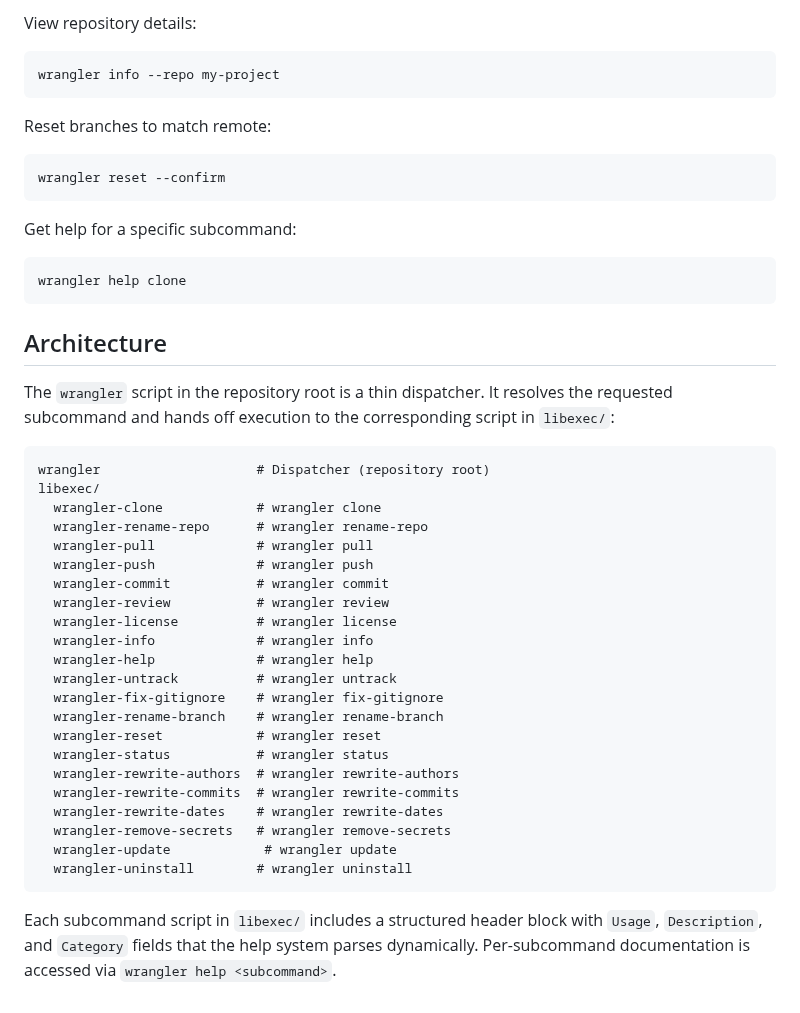
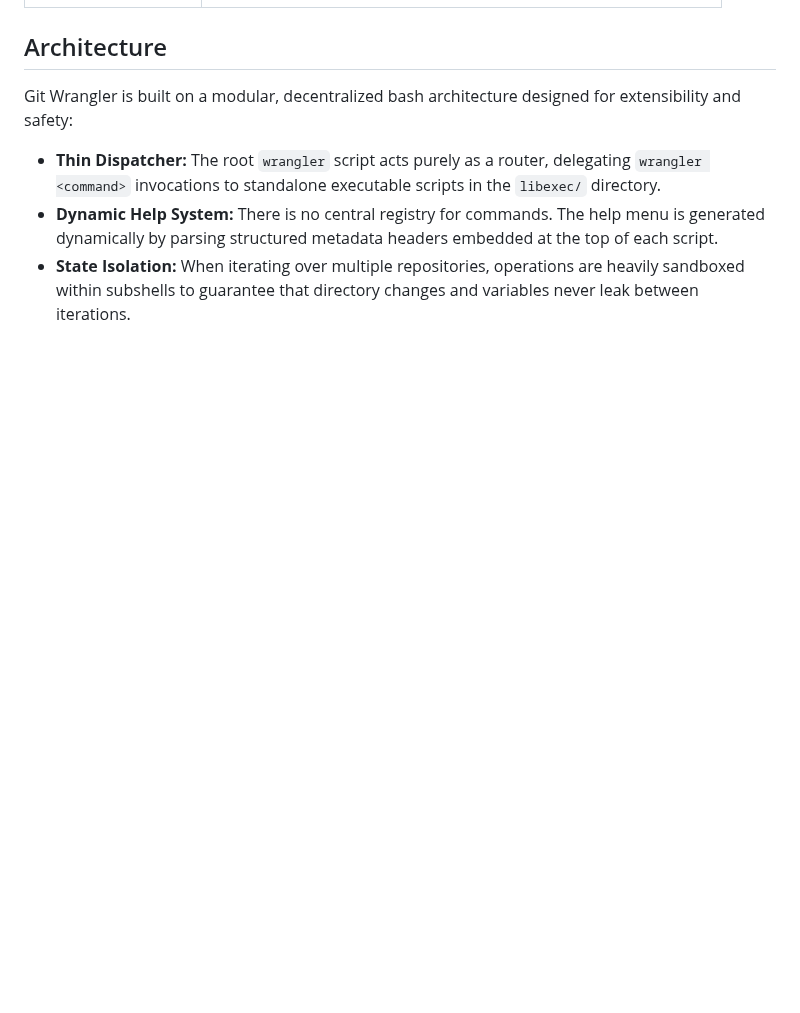
Before and after one commit to kaufmann-dev/git-wrangler, a Markdown page: README.md, the part around one of its changes. Rendered like a GitHub page; blank space fills up the shorter version.

````diff
--- a/README.md
+++ b/README.md
@@ -102,45 +103,7 @@ wrangler rewrite-dates --start-date 2024-01-01 --end-date 2024-12-31 --confirm
-View repository details:
-```bash
-wrangler info --repo my-project
-```
-
-Reset branches to match remote:
-```bash
-wrangler reset --confirm
-```
-
-Get help for a specific subcommand:
-```bash
-wrangler help clone
-```
-
 ## Architecture
 
-The `wrangler` script in the repository root is a thin dispatcher. It resolves the requested subcommand and hands off execution to the corresponding script in `libexec/`:
+Git Wrangler is built on a modular, decentralized bash architecture designed for extensibility and safety:
 
-```
-wrangler                    # Dispatcher (repository root)
-libexec/
-  wrangler-clone            # wrangler clone
-  wrangler-rename-repo      # wrangler rename-repo
-  wrangler-pull             # wrangler pull
-  wrangler-push             # wrangler push
-  wrangler-commit           # wrangler commit
-  wrangler-review           # wrangler review
-  wrangler-license          # wrangler license
-  wrangler-info             # wrangler info
-  wrangler-help             # wrangler help
-  wrangler-untrack          # wrangler untrack
-  wrangler-fix-gitignore    # wrangler fix-gitignore
-  wrangler-rename-branch    # wrangler rename-branch
-  wrangler-reset            # wrangler reset
-  wrangler-status           # wrangler status
-  wrangler-rewrite-authors  # wrangler rewrite-authors
-  wrangler-rewrite-commits  # wrangler rewrite-commits
-  wrangler-rewrite-dates    # wrangler rewrite-dates
-  wrangler-remove-secrets   # wrangler remove-secrets
-  wrangler-update            # wrangler update
-  wrangler-uninstall        # wrangler uninstall
-```
-
-Each subcommand script in `libexec/` includes a structured header block with `Usage`, `Description`, and `Category` fields that the help system parses dynamically. Per-subcommand documentation is accessed via `wrangler help <subcommand>`.
+- **Thin Dispatcher:** The root `wrangler` script acts purely as a router, delegating `wrangler <command>` invocations to standalone executable scripts in the `libexec/` directory.
+- **Dynamic Help System:** There is no central registry for commands. The help menu is generated dynamically by parsing structured metadata headers embedded at the top of each script.
+- **State Isolation:** When iterating over multiple repositories, operations are heavily sandboxed within subshells to guarantee that directory changes and variables never leak between iterations.
````
Also changed, not shown: other parts of README.md (+55 -54 lines).
